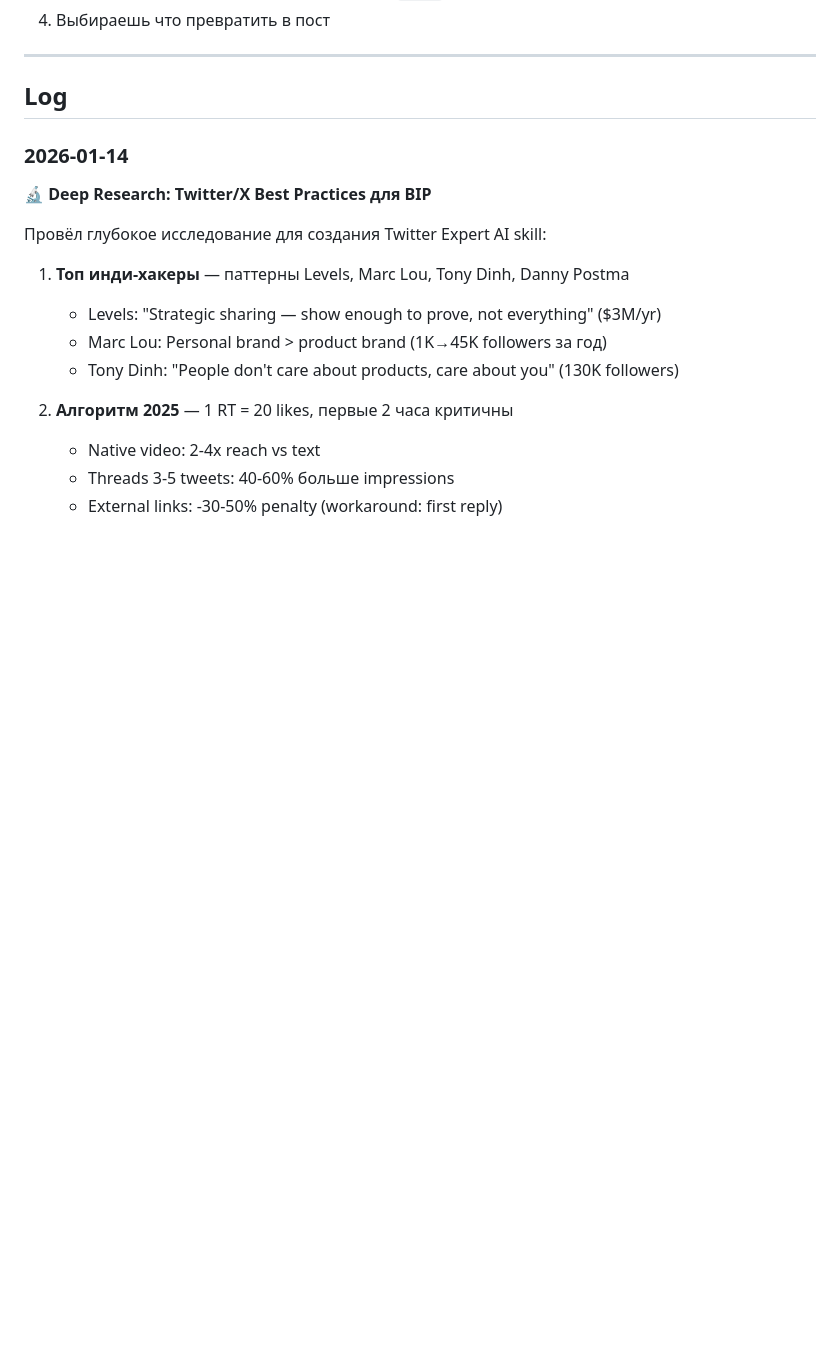
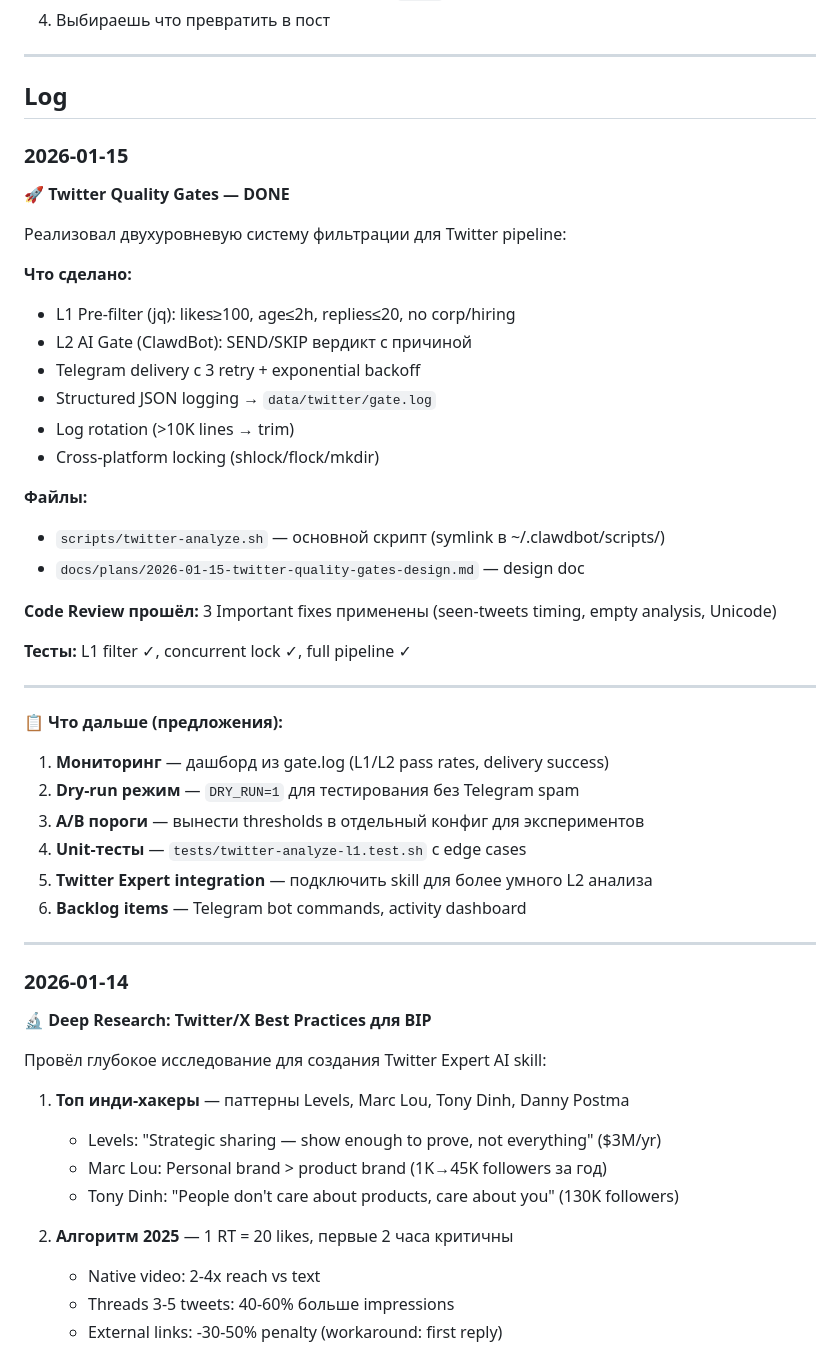
Before and after one commit to Humanji7/solobuddy, a Markdown page: ideas/session-log.md, the part around the change. Rendered like a GitHub page; blank space fills up the shorter version.

Commit message:
docs: add session handoff for Twitter quality gates
Co-Authored-By: Claude Sonnet 4.5 <noreply@anthropic.com>

```diff
--- a/ideas/session-log.md
+++ b/ideas/session-log.md
@@ -16,6 +16,41 @@
 ## Log
 
 <!-- Новые записи добавляются сверху -->
+
+### 2026-01-15
+
+**🚀 Twitter Quality Gates — DONE**
+
+Реализовал двухуровневую систему фильтрации для Twitter pipeline:
+
+**Что сделано:**
+- L1 Pre-filter (jq): likes≥100, age≤2h, replies≤20, no corp/hiring
+- L2 AI Gate (ClawdBot): SEND/SKIP вердикт с причиной
+- Telegram delivery с 3 retry + exponential backoff
+- Structured JSON logging → `data/twitter/gate.log`
+- Log rotation (>10K lines → trim)
+- Cross-platform locking (shlock/flock/mkdir)
+
+**Файлы:**
+- `scripts/twitter-analyze.sh` — основной скрипт (symlink в ~/.clawdbot/scripts/)
+- `docs/plans/2026-01-15-twitter-quality-gates-design.md` — design doc
+
+**Code Review прошёл:** 3 Important fixes применены (seen-tweets timing, empty analysis, Unicode)
+
+**Тесты:** L1 filter ✓, concurrent lock ✓, full pipeline ✓
+
+---
+
+**📋 Что дальше (предложения):**
+
+1. **Мониторинг** — дашборд из gate.log (L1/L2 pass rates, delivery success)
+2. **Dry-run режим** — `DRY_RUN=1` для тестирования без Telegram spam
+3. **A/B пороги** — вынести thresholds в отдельный конфиг для экспериментов
+4. **Unit-тесты** — `tests/twitter-analyze-l1.test.sh` с edge cases
+5. **Twitter Expert integration** — подключить skill для более умного L2 анализа
+6. **Backlog items** — Telegram bot commands, activity dashboard
+
+---
 
 ### 2026-01-14
 
```
